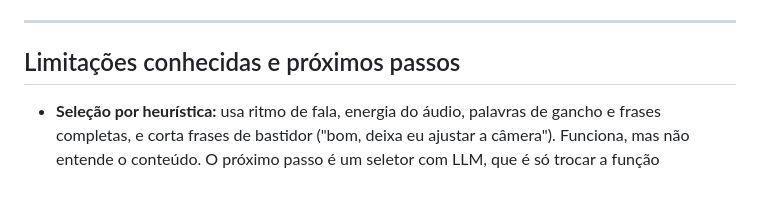
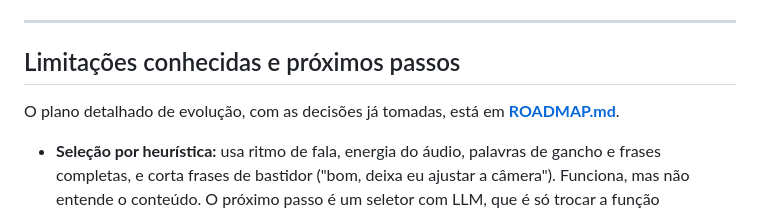
Before and after one commit to FSantosx/video-editor, a Markdown page: README.md, the part around the change. Drawn GitHub-style; blank space fills up the shorter version.

```diff
--- a/README.md
+++ b/README.md
@@ -151,6 +151,8 @@ Para publicar na Play Store, crie uma chave de release e configure `signingConfi
 
 ## Limitações conhecidas e próximos passos
 
+O plano detalhado de evolução, com as decisões já tomadas, está em **[ROADMAP.md](ROADMAP.md)**.
+
 - **Seleção por heurística:** usa ritmo de fala, energia do áudio, palavras de gancho e frases
   completas, e corta frases de bastidor ("bom, deixa eu ajustar a câmera"). Funciona, mas não
   entende o conteúdo. O próximo passo é um seletor com LLM, que é só trocar a função
```
Also changed, not shown: ROADMAP.md (added, +131 -0 lines).
